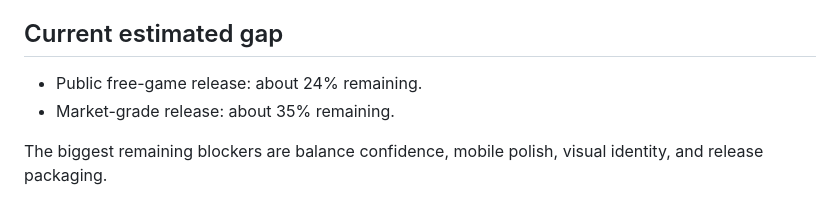
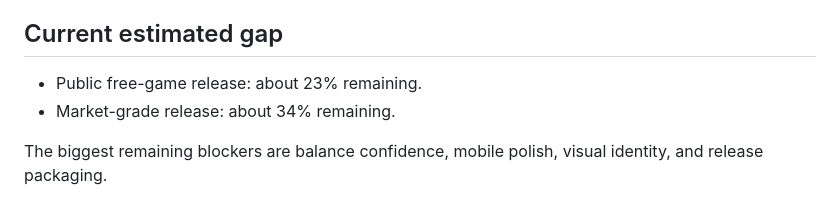
Before and after one commit to Lunora-Gather/Praesidium, a Markdown page: docs/RELEASE_CHECKLIST.md, the part around the change. GitHub-like rendering.

Commit message:
Update release gap estimate after balance workflow

```diff
--- a/docs/RELEASE_CHECKLIST.md
+++ b/docs/RELEASE_CHECKLIST.md
@@ -88,7 +88,7 @@ This checklist tracks the gap between a strong playable build and a public/marke
 
 ## Current estimated gap
 
-- Public free-game release: about 24% remaining.
-- Market-grade release: about 35% remaining.
+- Public free-game release: about 23% remaining.
+- Market-grade release: about 34% remaining.
 
 The biggest remaining blockers are balance confidence, mobile polish, visual identity, and release packaging.
```
